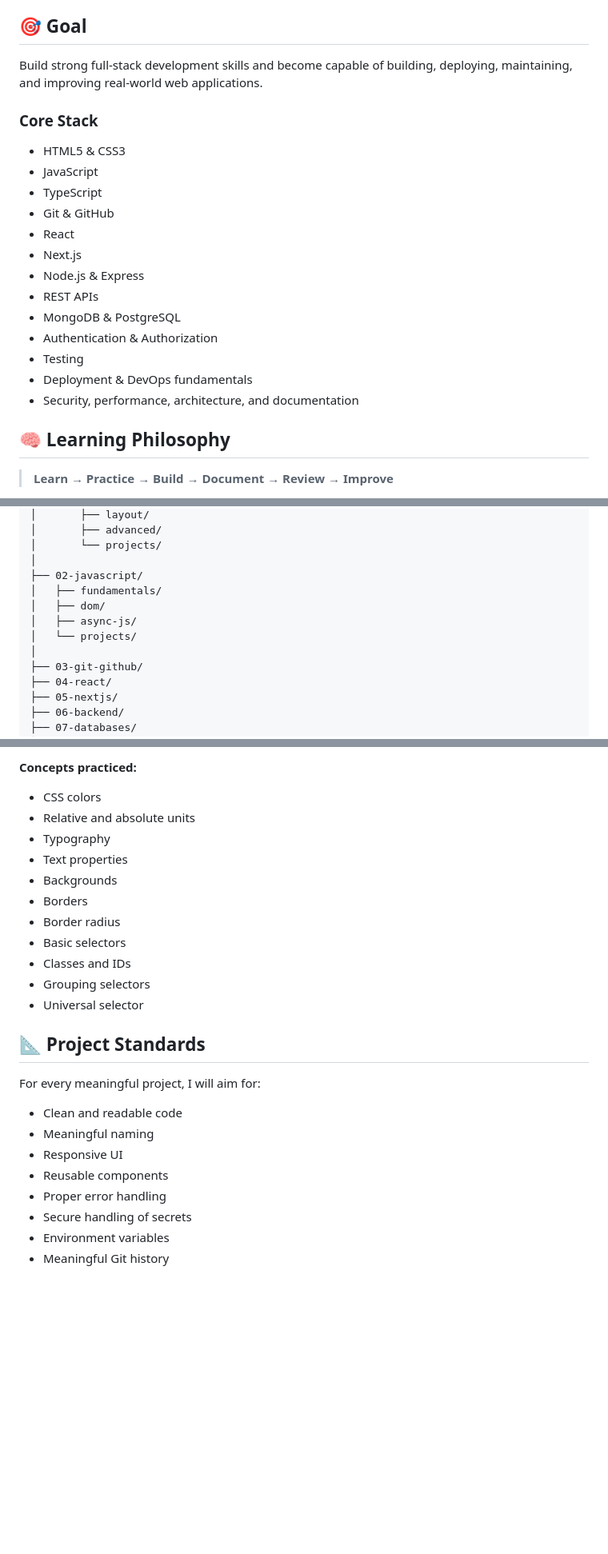
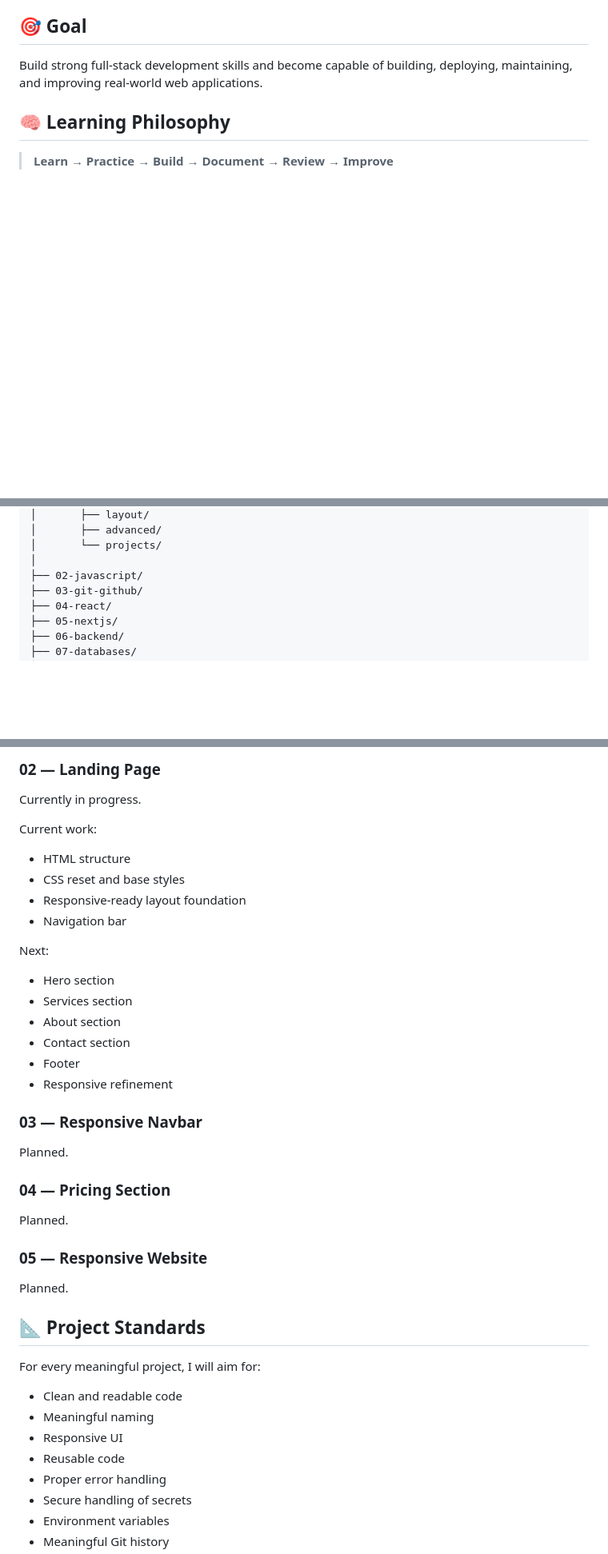
Before and after one commit to HamzaKhalidTech/full-stack-development-journey, a Markdown page: README.md, 3 parts joined by grey strips. Shown at 80% size. Drawn GitHub-style; blank space fills up the shorter version.

```diff
--- a/README.md
+++ b/README.md
@@ -7,22 +7,6 @@ This repository documents what I learn, what I build, the problems I solve, and
 ## 🎯 Goal
 
 Build strong full-stack development skills and become capable of building, deploying, maintaining, and improving real-world web applications.
-
-### Core Stack
-
-- HTML5 & CSS3
-- JavaScript
-- TypeScript
-- Git & GitHub
-- React
-- Next.js
-- Node.js & Express
-- REST APIs
-- MongoDB & PostgreSQL
-- Authentication & Authorization
-- Testing
-- Deployment & DevOps fundamentals
-- Security, performance, architecture, and documentation
 
 ## 🧠 Learning Philosophy
 
@@ -51,11 +35,6 @@ full-stack-development-journey/
 │       └── projects/
 │
 ├── 02-javascript/
-│   ├── fundamentals/
-│   ├── dom/
-│   ├── async-js/
-│   └── projects/
-│
 ├── 03-git-github/
 ├── 04-react/
 ├── 05-nextjs/
@@ -290,16 +272,29 @@ A small HTML + CSS project built to apply the CSS fundamentals learned so far.
 
-**Concepts practiced:**
-- CSS colors
-- Relative and absolute units
-- Typography
-- Text properties
-- Backgrounds
-- Borders
-- Border radius
-- Basic selectors
-- Classes and IDs
-- Grouping selectors
-- Universal selector
+### 02 — Landing Page
+Currently in progress.
+
+Current work:
+- HTML structure
+- CSS reset and base styles
+- Responsive-ready layout foundation
+- Navigation bar
+
+Next:
+- Hero section
+- Services section
+- About section
+- Contact section
+- Footer
+- Responsive refinement
+
+### 03 — Responsive Navbar
+Planned.
+
+### 04 — Pricing Section
+Planned.
+
+### 05 — Responsive Website
+Planned.
 
 ## 📐 Project Standards
 
@@ -308,7 +303,7 @@ For every meaningful project, I will aim for:
 - Clean and readable code
 - Meaningful naming
 - Responsive UI
-- Reusable components
+- Reusable code
 - Proper error handling
 - Secure handling of secrets
 - Environment variables
```
Also changed, not shown: other parts of README.md (+41 -36 lines).
